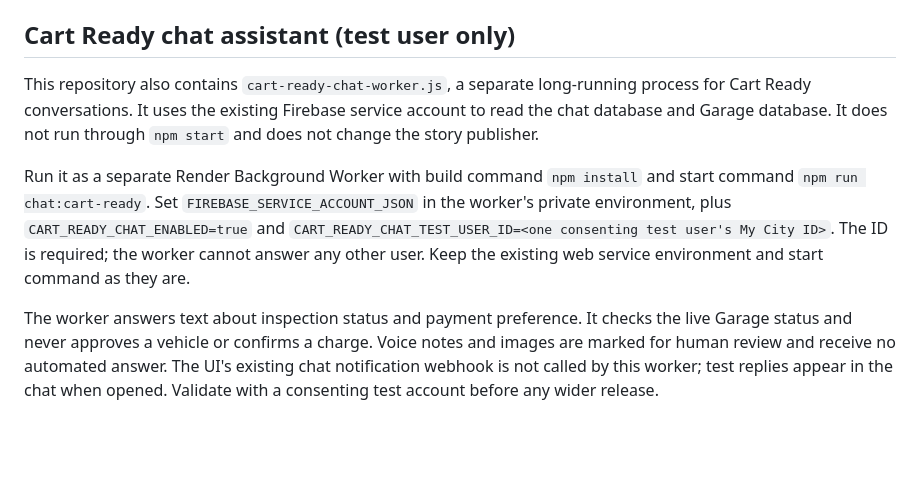
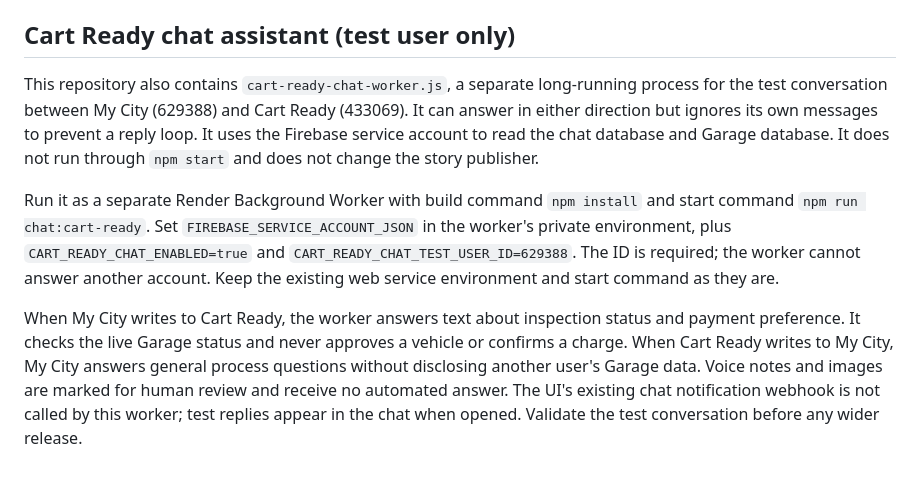
Before and after one commit to My-city-push/mycity-story-endpoint, a Markdown page: README.md, the part around the change. Drawn GitHub-style; blank space fills up the shorter version.

Commit message:
Support two-way My City and Cart Ready test chat

```diff
--- a/README.md
+++ b/README.md
@@ -59,8 +59,8 @@ Never commit Firebase service-account credentials or `MYCITY_ENDPOINT_KEY` to Gi
 
 ## Cart Ready chat assistant (test user only)
 
-This repository also contains `cart-ready-chat-worker.js`, a separate long-running process for Cart Ready conversations. It uses the existing Firebase service account to read the chat database and Garage database. It does not run through `npm start` and does not change the story publisher.
+This repository also contains `cart-ready-chat-worker.js`, a separate long-running process for the test conversation between My City (629388) and Cart Ready (433069). It can answer in either direction but ignores its own messages to prevent a reply loop. It uses the Firebase service account to read the chat database and Garage database. It does not run through `npm start` and does not change the story publisher.
 
-Run it as a separate Render Background Worker with build command `npm install` and start command `npm run chat:cart-ready`. Set `FIREBASE_SERVICE_ACCOUNT_JSON` in the worker's private environment, plus `CART_READY_CHAT_ENABLED=true` and `CART_READY_CHAT_TEST_USER_ID=<one consenting test user's My City ID>`. The ID is required; the worker cannot answer any other user. Keep the existing web service environment and start command as they are.
+Run it as a separate Render Background Worker with build command `npm install` and start command `npm run chat:cart-ready`. Set `FIREBASE_SERVICE_ACCOUNT_JSON` in the worker's private environment, plus `CART_READY_CHAT_ENABLED=true` and `CART_READY_CHAT_TEST_USER_ID=629388`. The ID is required; the worker cannot answer another account. Keep the existing web service environment and start command as they are.
 
-The worker answers text about inspection status and payment preference. It checks the live Garage status and never approves a vehicle or confirms a charge. Voice notes and images are marked for human review and receive no automated answer. The UI's existing chat notification webhook is not called by this worker; test replies appear in the chat when opened. Validate with a consenting test account before any wider release.
+When My City writes to Cart Ready, the worker answers text about inspection status and payment preference. It checks the live Garage status and never approves a vehicle or confirms a charge. When Cart Ready writes to My City, My City answers general process questions without disclosing another user's Garage data. Voice notes and images are marked for human review and receive no automated answer. The UI's existing chat notification webhook is not called by this worker; test replies appear in the chat when opened. Validate the test conversation before any wider release.
```
